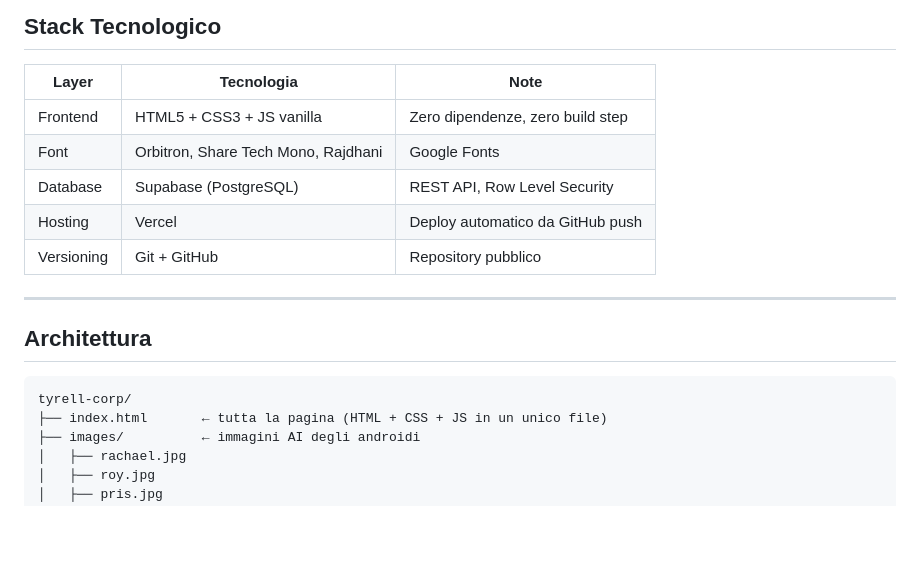
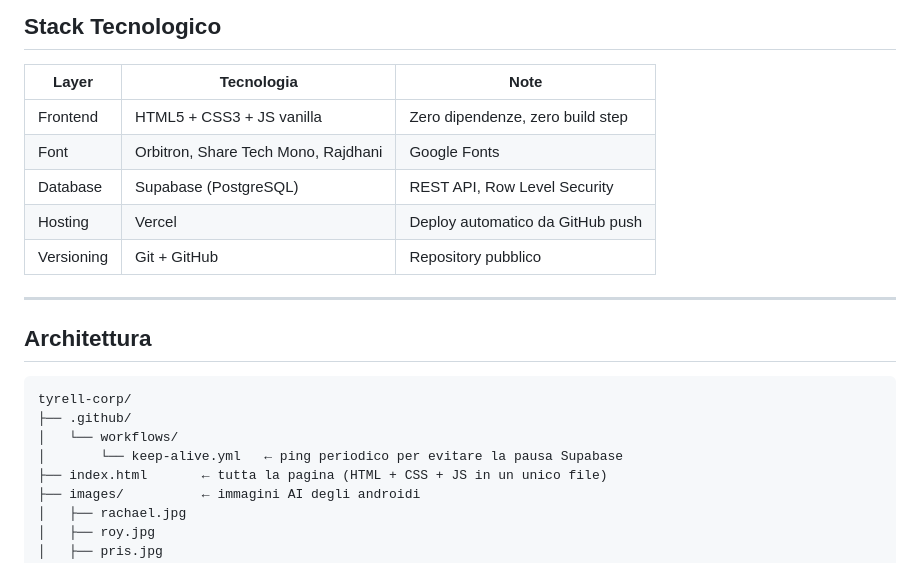
Before and after one commit to claudio724/tyrell-corp, a Markdown page: README.md, the part around one of its changes. Rendered like a GitHub page; blank space fills up the shorter version.

````diff
--- a/README.md
+++ b/README.md
@@ -38,7 +38,7 @@ L'estetica scelta è **neo-noir industriale**: palette scura con accenti oro/amb
 ## Stack Tecnologico
 
 | Layer      | Tecnologia                          | Note                             |
-| ---------- | ----------------------------------- | -------------------------------- |
+| ---------- | ------------------------------------ | --------------------------------- |
 | Frontend   | HTML5 + CSS3 + JS vanilla           | Zero dipendenze, zero build step |
 | Font       | Orbitron, Share Tech Mono, Rajdhani | Google Fonts                     |
 | Database   | Supabase (PostgreSQL)               | REST API, Row Level Security     |
@@ -51,6 +51,9 @@ L'estetica scelta è **neo-noir industriale**: palette scura con accenti oro/amb
 
 ```
 tyrell-corp/
+├── .github/
+│   └── workflows/
+│       └── keep-alive.yml   ← ping periodico per evitare la pausa Supabase
 ├── index.html       ← tutta la pagina (HTML + CSS + JS in un unico file)
 ├── images/          ← immagini AI degli androidi
 │   ├── rachael.jpg
````
Also changed, not shown: other parts of README.md (+42 -3 lines).
